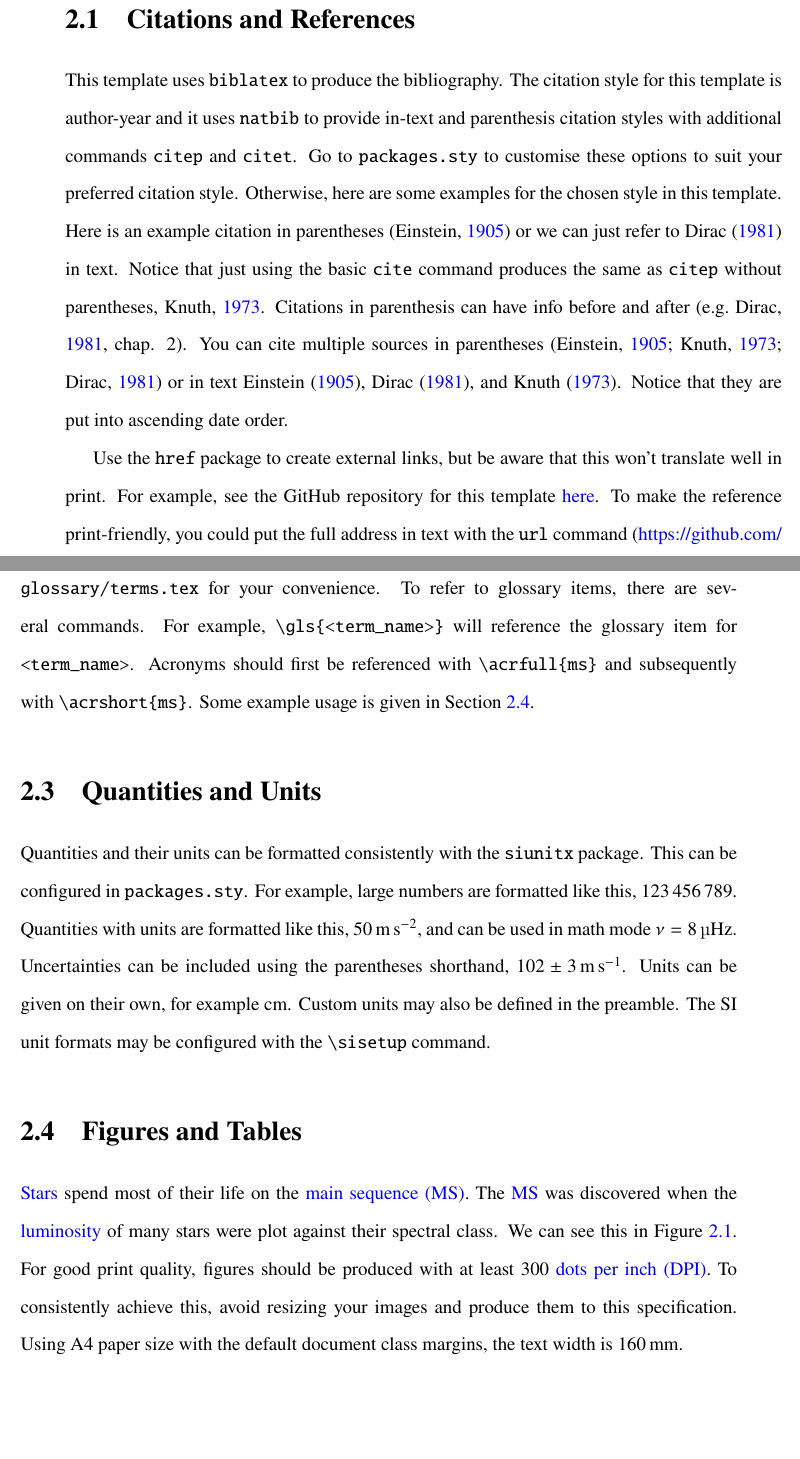
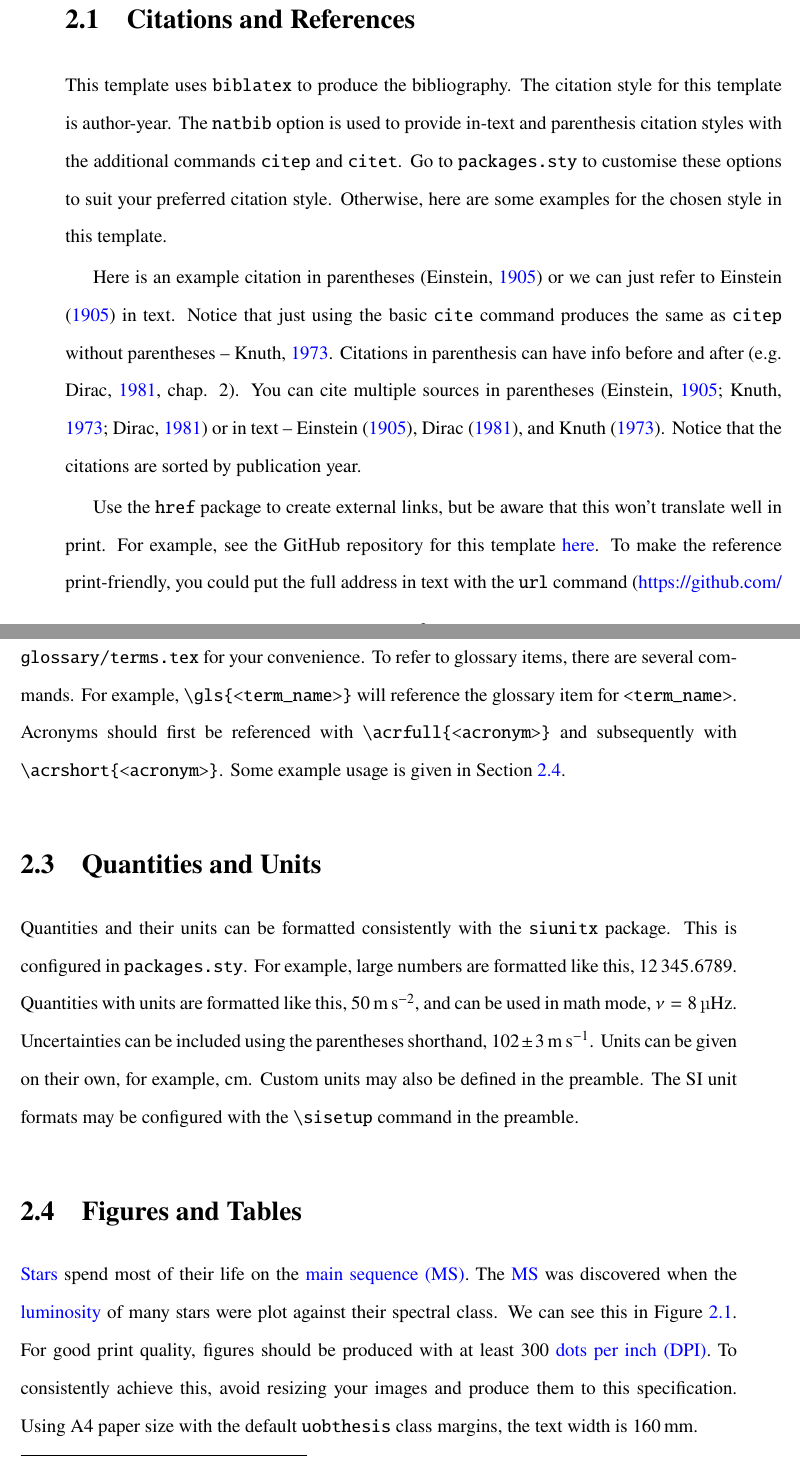
Before and after one commit to alexlyttle/uob-thesis-template, a LaTeX thesis (thesis.tex, which reads chapters/example.tex): two parts of pages 21 and 22 of 28, joined at a grey line, cut so that both start at the same text, the shorter picture padded with empty space. Compiled offline with pdfLaTeX.

Commit message:
Fix typos and grammar

```diff
--- a/chapters/example.tex
+++ b/chapters/example.tex
@@ -16,21 +16,23 @@ This chapter covers some basic usage of the packages bundled with this template.
 
 \section{Citations and References}
 
-This template uses \texttt{biblatex} to produce the bibliography. The citation style for this template is author-year and it uses \texttt{natbib} to provide in-text and parenthesis citation styles with additional commands \texttt{citep} and \texttt{citet}. Go to \texttt{packages.sty} to customise these options to suit your preferred citation style. Otherwise, here are some examples for the chosen style in this template. Here is an example citation in parentheses \citep{einstein} or we can just refer to \citet{dirac} in text. Notice that just using the basic \texttt{cite} command produces the same as \texttt{citep} without parentheses, \cite{knuth-fa}. Citations in parenthesis can have info before and after \citep[e.g.][chap. 2]{dirac}. You can cite multiple sources in parentheses \citep{einstein,knuth-fa,dirac} or in text \citet{einstein,dirac,knuth-fa}. Notice that they are put into ascending date order.
+This template uses \texttt{biblatex} to produce the bibliography. The citation style for this template is author-year. The \texttt{natbib} option is used to provide in-text and parenthesis citation styles with the additional commands \texttt{citep} and \texttt{citet}. Go to \texttt{packages.sty} to customise these options to suit your preferred citation style. Otherwise, here are some examples for the chosen style in this template.
+
+Here is an example citation in parentheses \citep{einstein} or we can just refer to \citet{einstein} in text. Notice that just using the basic \texttt{cite} command produces the same as \texttt{citep} without parentheses -- \cite{knuth-fa}. Citations in parenthesis can have info before and after \citep[e.g.][chap. 2]{dirac}. You can cite multiple sources in parentheses \citep{einstein,knuth-fa,dirac} or in text -- \citet{einstein,dirac,knuth-fa}. Notice that the citations are sorted by publication year.
 
 Use the \texttt{href} package to create external links, but be aware that this won't translate well in print. For example, see the GitHub repository for this template \href{https://github.com/alexlyttle/uob-thesis-template}{here}. To make the reference print-friendly, you could put the full address in text with the \texttt{url} command (\url{https://github.com/alexlyttle/uob-thesis-template}) or in a footnote\footnote{\url{https://github.com/alexlyttle/uob-thesis-template}}.
 
 \section{Glossary Usage}
 
-This template uses the \texttt{glossaries} package. Each glossary item should be defined in the document preamble. Here, these are separated into the files \texttt{glossary/acronyms.tex} and \texttt{glossary/terms.tex} for your convenience. To refer to glossary items, there are several commands. For example, \texttt{\textbackslash gls\{<term\_name>\}} will reference the glossary item for \texttt{<term\_name>}. Acronyms should first be referenced with \texttt{\textbackslash acrfull\{ms\}} and subsequently with \texttt{\textbackslash acrshort\{ms\}}. Some example usage is given in Section \ref{sec:figandtab}.
+This template uses the \texttt{glossaries} package. Each glossary item should be defined in the document preamble. Here, these are separated into the files \texttt{glossary/acronyms.tex} and \texttt{glossary/terms.tex} for your convenience. To refer to glossary items, there are several commands. For example, \texttt{\textbackslash gls\{<term\_name>\}} will reference the glossary item for \texttt{<term\_name>}. Acronyms should first be referenced with \texttt{\textbackslash acrfull\{<acronym>\}} and subsequently with \texttt{\textbackslash acrshort\{<acronym>\}}. Some example usage is given in Section \ref{sec:figandtab}.
 
 \section{Quantities and Units}
 
-Quantities and their units can be formatted consistently with the \texttt{siunitx} package. This can be configured in \texttt{packages.sty}. For example, large numbers are formatted like this, \num{123456789}. Quantities with units are formatted like this, \SI{50}{\meter\per\second\squared}, and can be used in math mode $\nu = \SI{8}{\micro\hertz}$. Uncertainties can be included using the parentheses shorthand, \SI{102(3)}{\meter\per\second}. Units can be given on their own, for example \si{\centi\meter}. Custom units may also be defined in the preamble. The SI unit formats may be configured with the \texttt{\textbackslash sisetup} command.
+Quantities and their units can be formatted consistently with the \texttt{siunitx} package. This is configured in \texttt{packages.sty}. For example, large numbers are formatted like this, \num{12345.6789}. Quantities with units are formatted like this, \SI{50}{\meter\per\second\squared}, and can be used in math mode, $\nu = \SI{8}{\micro\hertz}$. Uncertainties can be included using the parentheses shorthand, \SI{102(3)}{\meter\per\second}. Units can be given on their own, for example, \si{\centi\meter}. Custom units may also be defined in the preamble. The SI unit formats may be configured with the \texttt{\textbackslash sisetup} command in the preamble.
 
 \section{Figures and Tables}\label{sec:figandtab}
 
-\Glspl{star} spend most of their life on the \acrfull{ms}. The \acrshort{ms} was discovered when the \gls{luminosity} of many stars were plot against their spectral class. We can see this in Figure \ref{fig:example}. For good print quality, figures should be produced with at least 300 \acrfull{dpi}. To consistently achieve this, avoid resizing your images and produce them to this specification. Using A4 paper size with the default document class margins, the text width is \SI{160}{\milli\meter}.
+\Glspl{star} spend most of their life on the \acrfull{ms}. The \acrshort{ms} was discovered when the \gls{luminosity} of many stars were plot against their spectral class. We can see this in Figure \ref{fig:example}. For good print quality, figures should be produced with at least 300 \acrfull{dpi}. To consistently achieve this, avoid resizing your images and produce them to this specification. Using A4 paper size with the default \texttt{uobthesis} class margins, the text width is \SI{160}{\milli\meter}.
 
 \begin{figure}[t]
   \centering
```
Also changed, not shown: thesis.pdf, chapters/example.tex (4 more changed lines).
